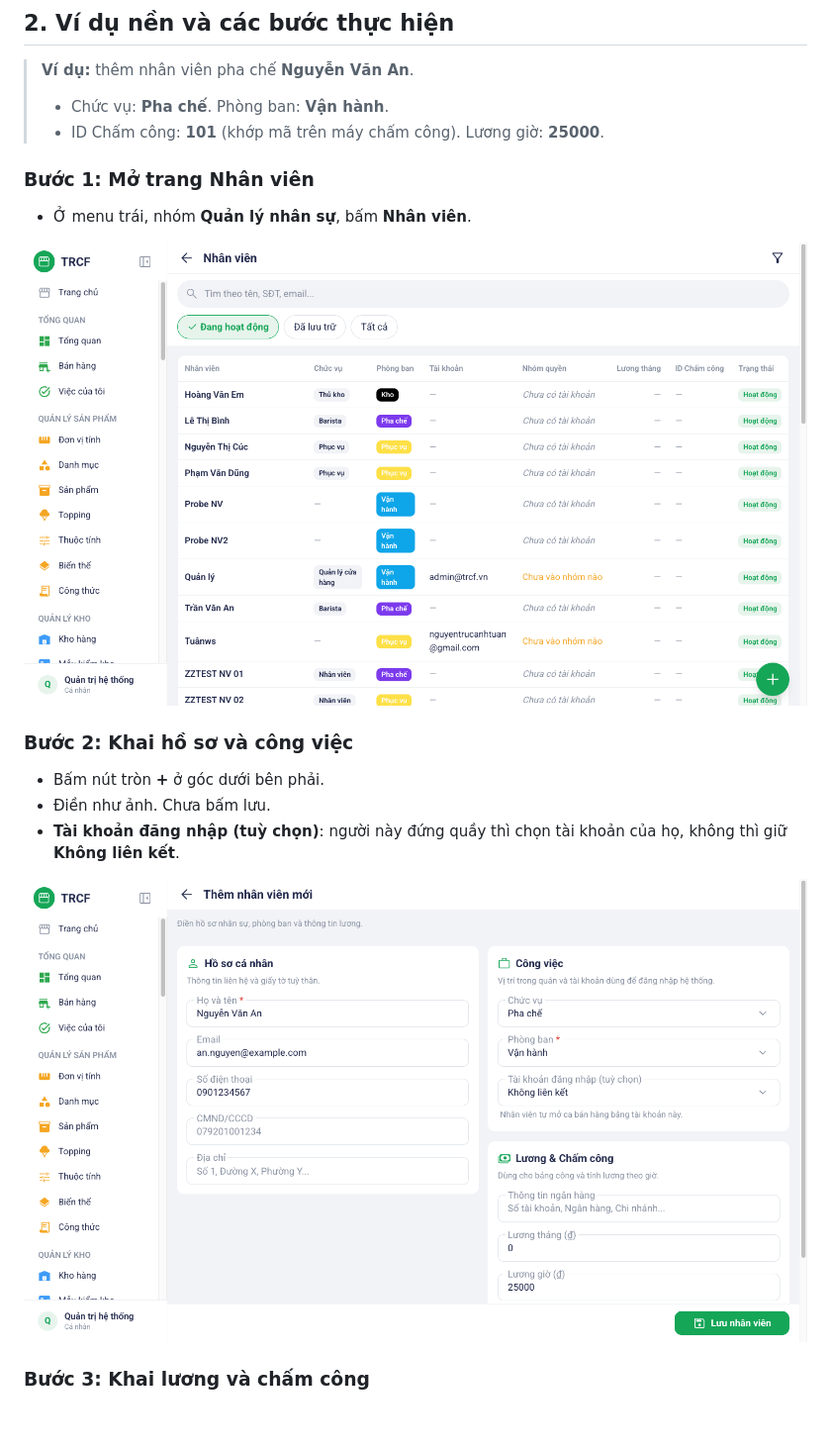
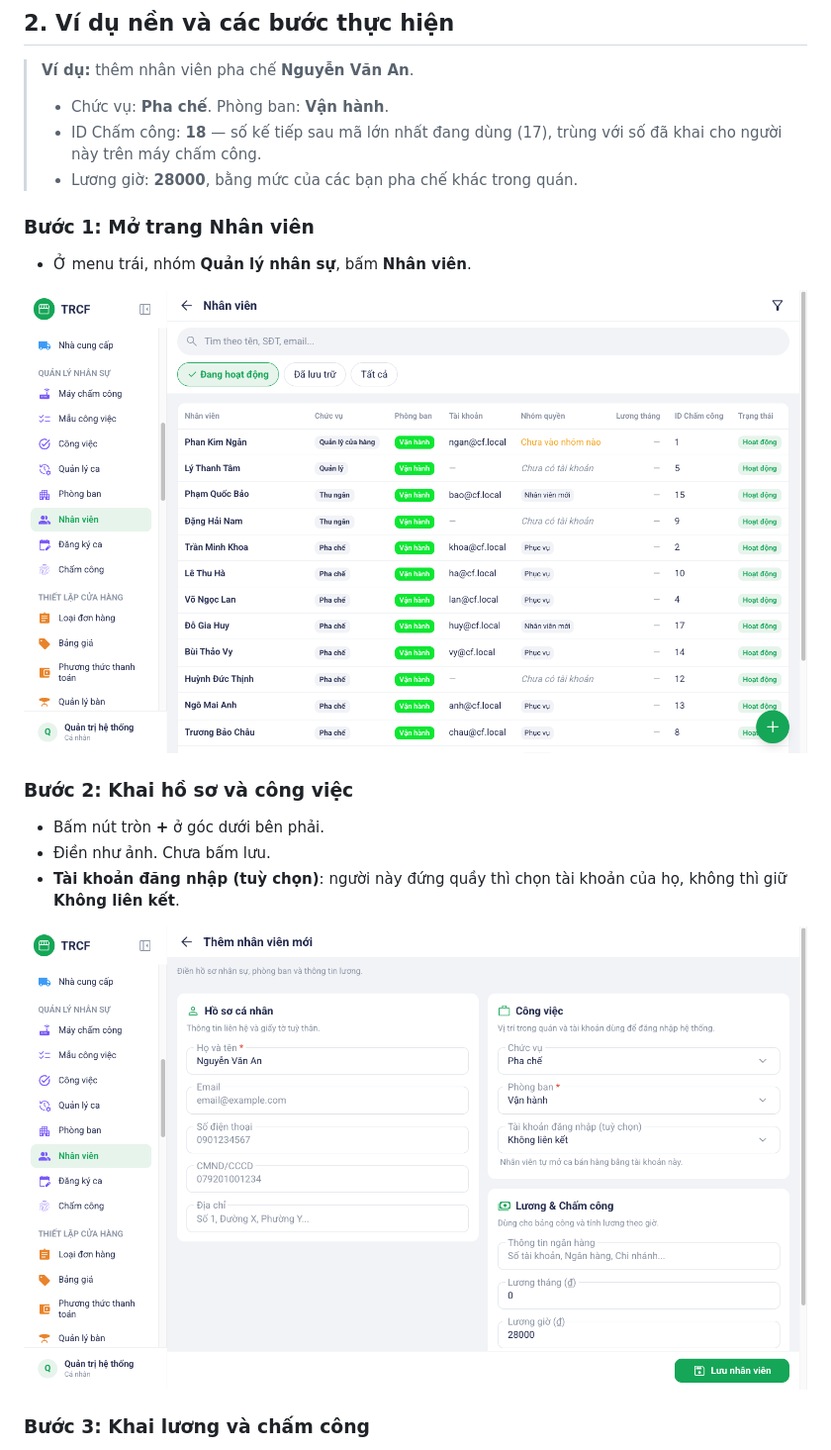
Before and after one commit to nguyentrucanhtuan/trcf_erp_document, a Markdown page: noi-dung/8-1-tao-nhan-vien.md, the part around the change. Shown at 99% size. GitHub-like rendering; pictures changed too: noi-dung/images/07-nhan-vien-buoc-1-danh-sach.png, noi-dung/images/07-nhan-vien-buoc-2-form.png; blank space fills up the shorter version.

Commit message:
docs(8.1): ví dụ nhân viên theo dữ liệu thật — ID chấm công 18, lương giờ 28.000; che tên và email nhân viên thật
Co-Authored-By: Claude Opus 5.5 <noreply@anthropic.com>

```diff
--- a/noi-dung/8-1-tao-nhan-vien.md
+++ b/noi-dung/8-1-tao-nhan-vien.md
@@ -16,7 +16,8 @@ Menu trái: ==Quản lý nhân sự → Nhân viên== (địa chỉ `/employees`
 > **Ví dụ:** thêm nhân viên pha chế **Nguyễn Văn An**.
 >
 > - Chức vụ: **Pha chế**. Phòng ban: **Vận hành**.
-> - ID Chấm công: **101** (khớp mã trên máy chấm công). Lương giờ: **25000**.
+> - ID Chấm công: **18** — số kế tiếp sau mã lớn nhất đang dùng (17), trùng với số đã khai cho người này trên máy chấm công.
+> - Lương giờ: **28000**, bằng mức của các bạn pha chế khác trong quán.
 
 ### Bước 1: Mở trang Nhân viên
 
```
Also changed, not shown: noi-dung/images/07-nhan-vien-buoc-3-ket-qua.png, noi-dung/images/07-nhan-vien-buoc-3-luong-cham-cong.png.
